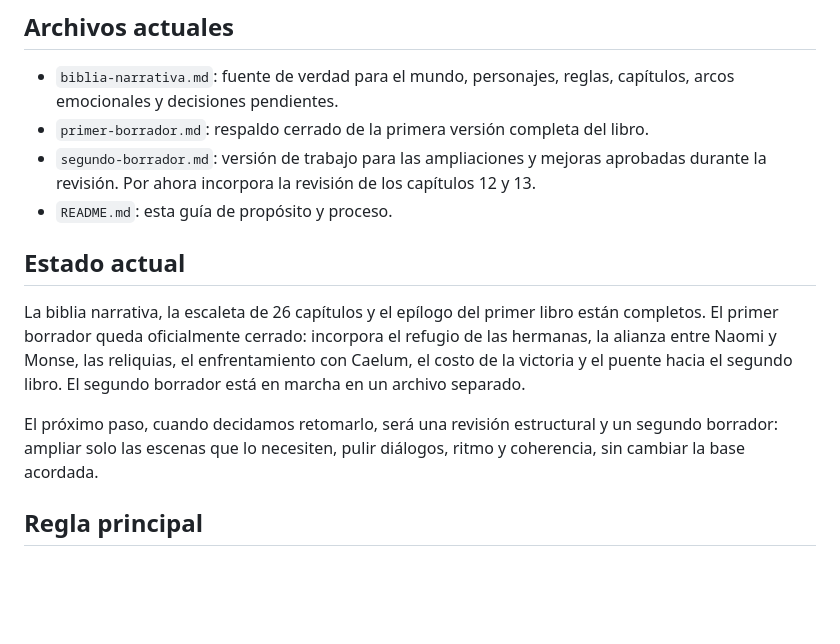
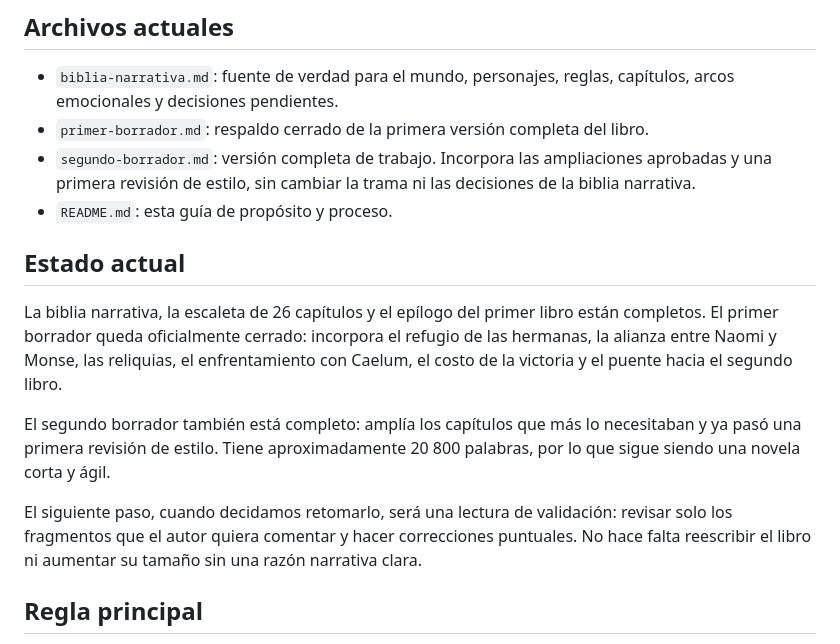
Before and after one commit to AxelJhostin/juegos-open-house, a Markdown page: naomi-historia/README.md, the part around the change. GitHub-like rendering; blank space fills up the shorter version.

Commit message:
feat: update segundo borrador with comprehensive revisions and stylistic enhancements

```diff
--- a/naomi-historia/README.md
+++ b/naomi-historia/README.md
@@ -34,14 +34,16 @@ No añadimos ideas nuevas durante una revisión sin anotarlas primero. Esto evit
 
 - `biblia-narrativa.md`: fuente de verdad para el mundo, personajes, reglas, capítulos, arcos emocionales y decisiones pendientes.
 - `primer-borrador.md`: respaldo cerrado de la primera versión completa del libro.
-- `segundo-borrador.md`: versión de trabajo para las ampliaciones y mejoras aprobadas durante la revisión. Por ahora incorpora la revisión de los capítulos 12 y 13.
+- `segundo-borrador.md`: versión completa de trabajo. Incorpora las ampliaciones aprobadas y una primera revisión de estilo, sin cambiar la trama ni las decisiones de la biblia narrativa.
 - `README.md`: esta guía de propósito y proceso.
 
 ## Estado actual
 
-La biblia narrativa, la escaleta de 26 capítulos y el epílogo del primer libro están completos. El primer borrador queda oficialmente cerrado: incorpora el refugio de las hermanas, la alianza entre Naomi y Monse, las reliquias, el enfrentamiento con Caelum, el costo de la victoria y el puente hacia el segundo libro. El segundo borrador está en marcha en un archivo separado.
+La biblia narrativa, la escaleta de 26 capítulos y el epílogo del primer libro están completos. El primer borrador queda oficialmente cerrado: incorpora el refugio de las hermanas, la alianza entre Naomi y Monse, las reliquias, el enfrentamiento con Caelum, el costo de la victoria y el puente hacia el segundo libro.
 
-El próximo paso, cuando decidamos retomarlo, será una revisión estructural y un segundo borrador: ampliar solo las escenas que lo necesiten, pulir diálogos, ritmo y coherencia, sin cambiar la base acordada.
+El segundo borrador también está completo: amplía los capítulos que más lo necesitaban y ya pasó una primera revisión de estilo. Tiene aproximadamente 20 800 palabras, por lo que sigue siendo una novela corta y ágil.
+
+El siguiente paso, cuando decidamos retomarlo, será una lectura de validación: revisar solo los fragmentos que el autor quiera comentar y hacer correcciones puntuales. No hace falta reescribir el libro ni aumentar su tamaño sin una razón narrativa clara.
 
 ## Regla principal
 
```
Also changed, not shown: naomi-historia/segundo-borrador.md (+5 -9 lines).
